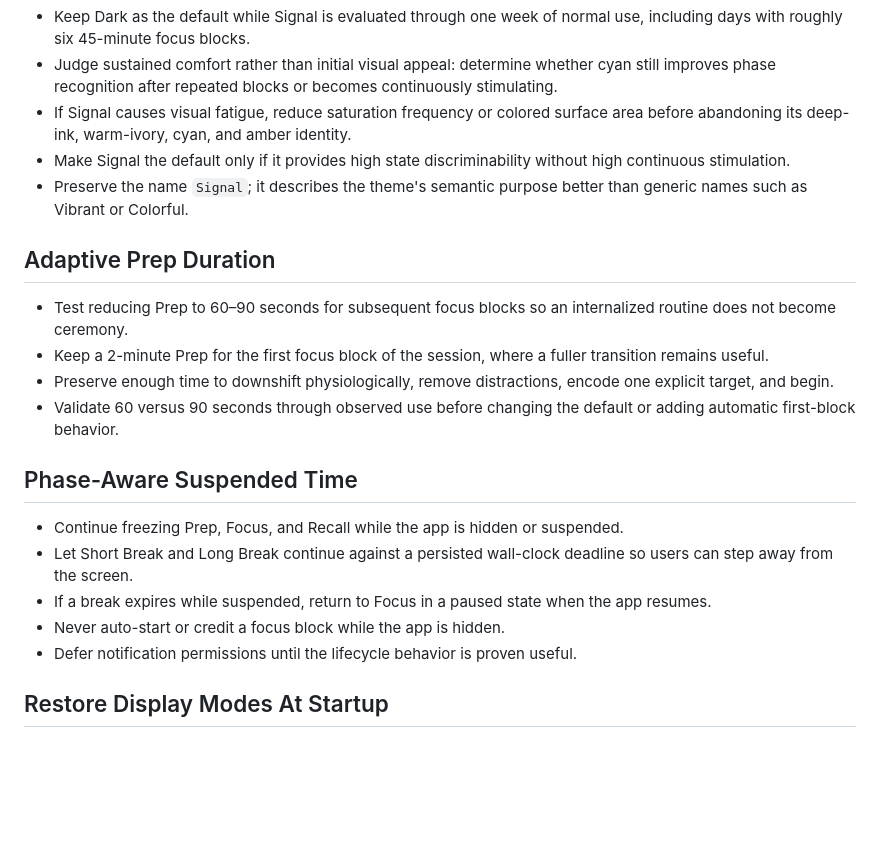
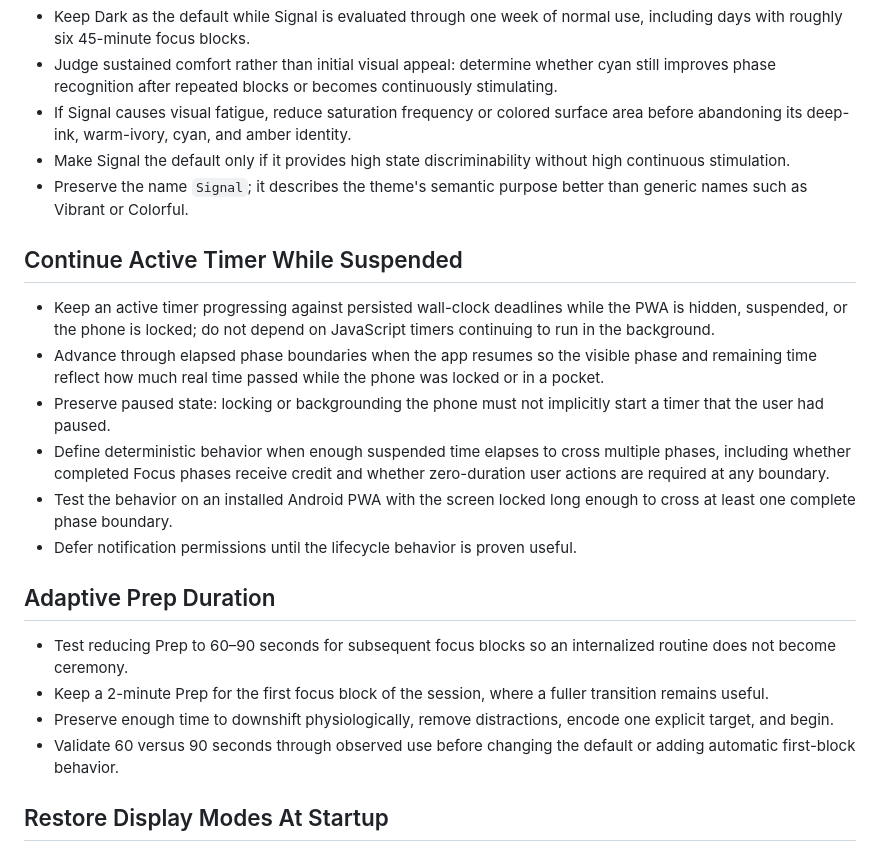
Before and after one commit to patrickjohnson3/cognitive-interval-timer, a Markdown page: TODO.md, the part around the change. Rendered like a GitHub page; blank space fills up the shorter version.

Commit message:
Update suspended timer lifecycle TODO

```diff
--- a/TODO.md
+++ b/TODO.md
@@ -13,6 +13,22 @@
 - Preserve the name `Signal`; it describes the theme's semantic purpose better than generic names
   such as Vibrant or Colorful.
 
+## Continue Active Timer While Suspended
+
+- Keep an active timer progressing against persisted wall-clock deadlines while the PWA is hidden,
+  suspended, or the phone is locked; do not depend on JavaScript timers continuing to run in the
+  background.
+- Advance through elapsed phase boundaries when the app resumes so the visible phase and remaining
+  time reflect how much real time passed while the phone was locked or in a pocket.
+- Preserve paused state: locking or backgrounding the phone must not implicitly start a timer that
+  the user had paused.
+- Define deterministic behavior when enough suspended time elapses to cross multiple phases,
+  including whether completed Focus phases receive credit and whether zero-duration user actions
+  are required at any boundary.
+- Test the behavior on an installed Android PWA with the screen locked long enough to cross at least
+  one complete phase boundary.
+- Defer notification permissions until the lifecycle behavior is proven useful.
+
 ## Adaptive Prep Duration
 
 - Test reducing Prep to 60–90 seconds for subsequent focus blocks so an internalized routine does
@@ -23,15 +39,6 @@
   target, and begin.
 - Validate 60 versus 90 seconds through observed use before changing the default or adding
   automatic first-block behavior.
-
-## Phase-Aware Suspended Time
-
-- Continue freezing Prep, Focus, and Recall while the app is hidden or suspended.
-- Let Short Break and Long Break continue against a persisted wall-clock deadline so users can
-  step away from the screen.
-- If a break expires while suspended, return to Focus in a paused state when the app resumes.
-- Never auto-start or credit a focus block while the app is hidden.
-- Defer notification permissions until the lifecycle behavior is proven useful.
 
 ## Restore Display Modes At Startup
 
```
